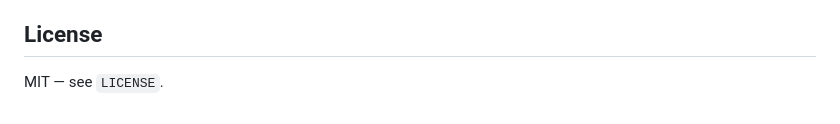
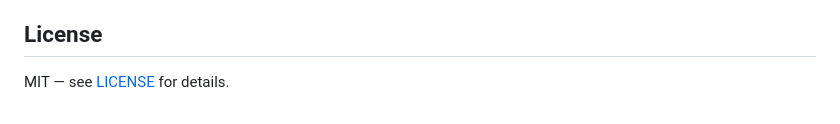
Before and after one commit to mmsvirdha/nexus, a Markdown page: README.md, the part around the change. Rendered like a GitHub page.

Commit message:
Add README, LICENSE, and initial NEXUS v1

```diff
--- a/README.md
+++ b/README.md
@@ -173,4 +173,4 @@ engine.
 
 ## License
 
-MIT — see `LICENSE`.
+MIT — see [LICENSE](LICENSE) for details.
```
